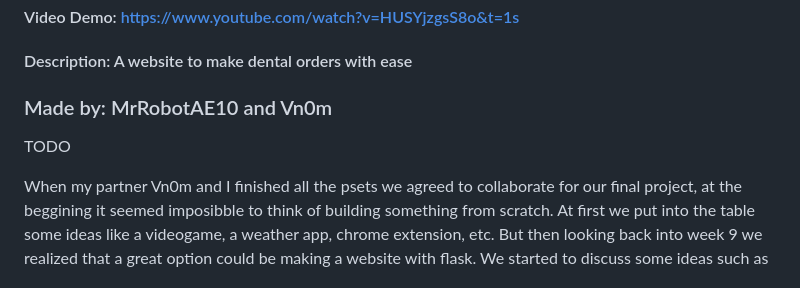
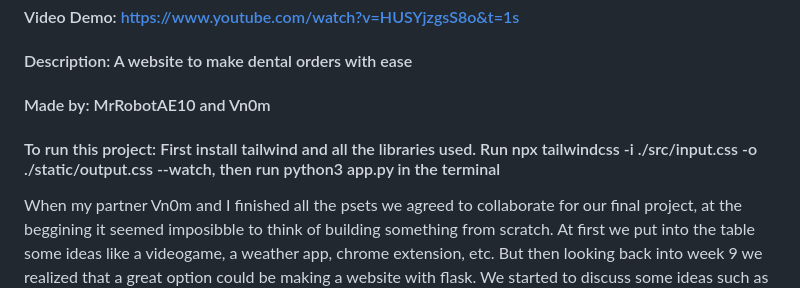
Before and after one commit to VimBotion/A-Dental-Order-Website, a Markdown page: README.md, the part around the change. Rendered like a GitHub page.

```diff
--- a/README.md
+++ b/README.md
@@ -1,9 +1,9 @@
 # A Dental Order Website
 #### Video Demo:  https://www.youtube.com/watch?v=HUSYjzgsS8o&t=1s
 #### Description: A website to make dental orders with ease
-### Made by: MrRobotAE10 and Vn0m
+#### Made by: MrRobotAE10 and Vn0m
+#### To run this project: First install tailwind and all the libraries used. Run npx tailwindcss -i ./src/input.css -o ./static/output.css --watch, then run python3 app.py in the terminal
 
-TODO
 
 When my partner Vn0m and I finished all the psets we agreed to collaborate for our final project, at the beggining it seemed imposibble to think of building something from scratch. At first we put into the table some ideas like a videogame, a weather app, chrome extension, etc. But then looking back into week 9 we realized that a great option could be making a website with flask. We started to discuss some ideas such as an online clothing store, a product landing page, a quiz and finally the winner idea that was a dental order website because MrRobotAE10 grandparents had a dental lab which we wanted to help out by adding this online feature to it. After that we designed the logo for the website, gave it a name and chose the color palette that fits the best with the theme.
 
```
